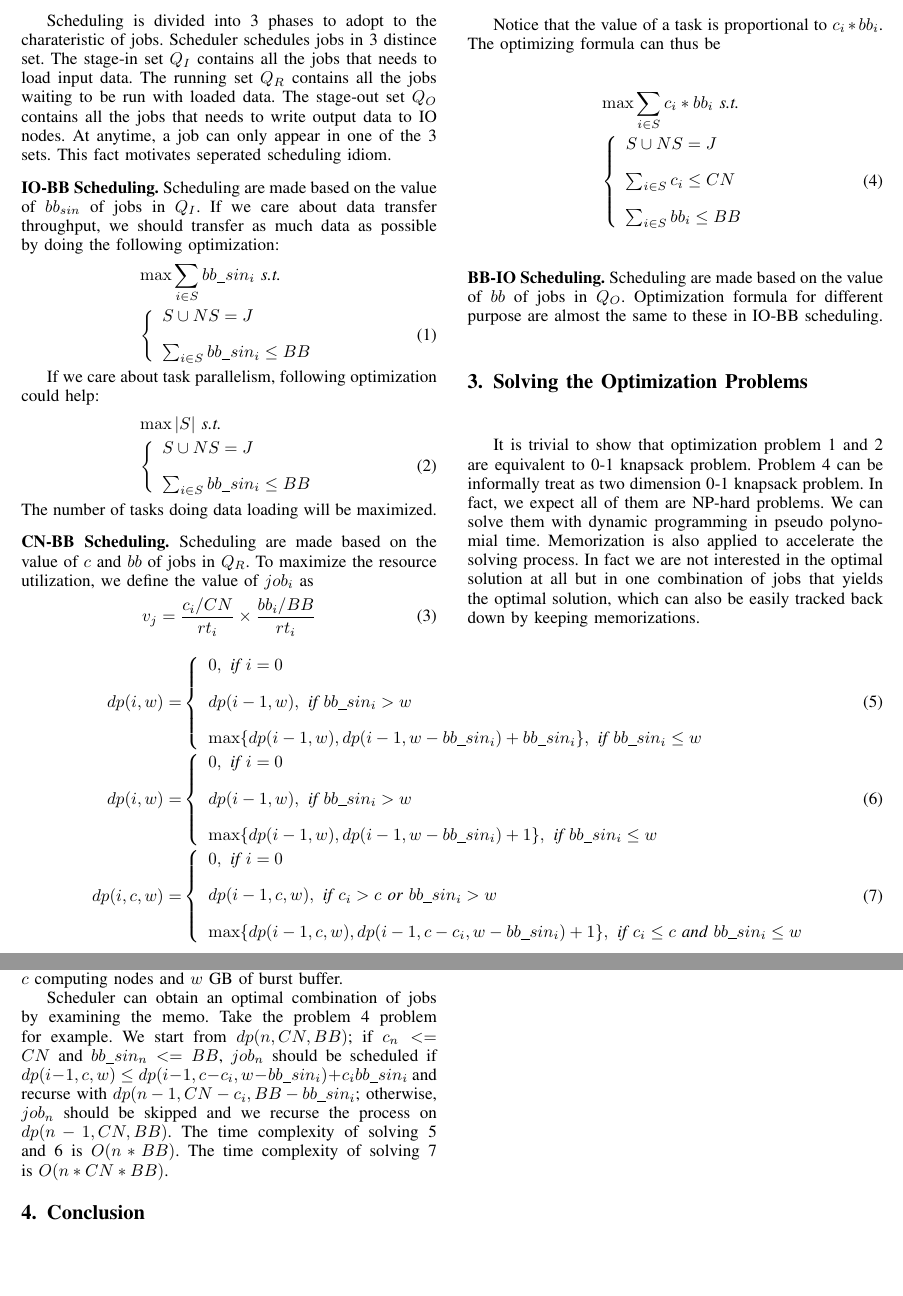
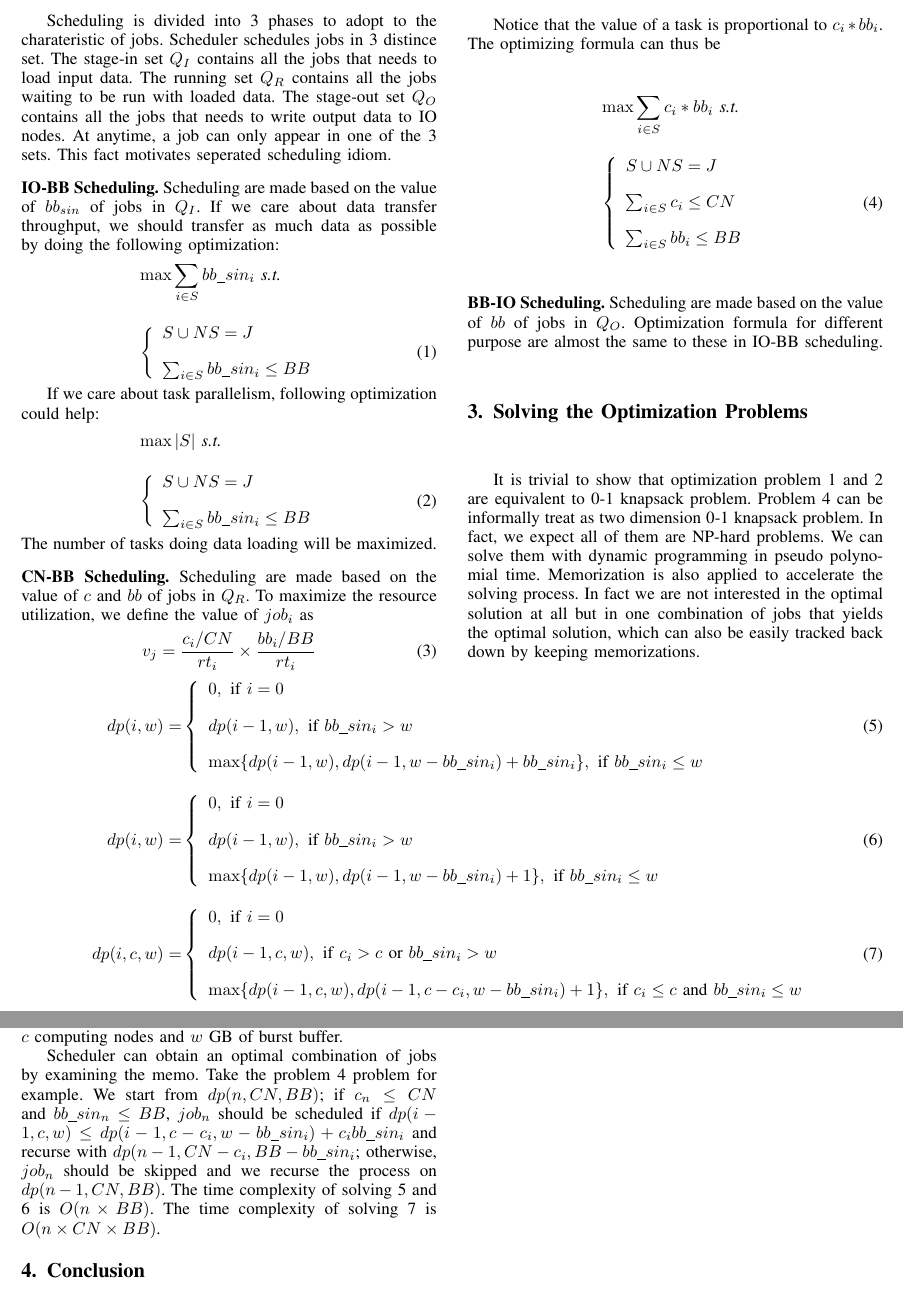
Before and after one commit to littlepretty/BBSimulator, a LaTeX paper (doc/bbscheduler.tex): two parts of pages 2 and 3 of 3, joined at a grey line, cut so that both start at the same text, the shorter picture padded with empty space. Compiled offline with pdfLaTeX; a missing font is replaced by an installed copy or a similar font; a LaTeX package or settings file that is missing is left out.

Commit message:
Beatify equations
Signed-off-by: Jiaqi Yan <littlepretty881203@gmail.com>

```diff
--- a/doc/bbscheduler.tex
+++ b/doc/bbscheduler.tex
@@ -494,7 +494,7 @@ Scheduling are made based on the value of $bb_{sin}$ of jobs in $Q_I$.
 If we care about data transfer throughput,
 we should transfer as much data as possible by doing the following optimization:
 \begin{align*}
-        & \max \sum_{i\in S} bb\_sin_i \textit{   s.t.}\\
+        & \max \sum_{i\in S} bb\_sin_i \textit{   s.t.}\\[1em]
         & \left\{
                 \begin{array}{l}
                         S \cup NS = J \\ [1em] \numberthis \label{Equ:MaxTransferData}
@@ -505,7 +505,7 @@ we should transfer as much data as possible by doing the following optimization:
 
 If we care about task parallelism, following optimization could help:
 \begin{align*}
-        & \max |S| \textit{   s.t.} \\
+        & \max |S| \textit{   s.t.} \\[1em]
         & \left\{
                 \begin{array}{l}
                         S \cup NS = J \\ [1em] \numberthis \label{Equ:MaxTaskNumber}
@@ -563,29 +563,29 @@ that yields the optimal solution, which can also be easily tracked back down by
                 dp(i, w) = &
                 \left\{
                         \begin{array}{l}
-                                0, \textit{ if $i=0$ } \\ [1em]
-                                dp(i-1, w), \textit{ if $bb\_sin_i > w$} \\ [1em]
-                                \max \{ dp(i-1, w), dp(i-1, w-bb\_sin_i) + bb\_sin_i \}, \textit{ if $bb\_sin_i \leq w$}
+                                0, \text{ if $i=0$ } \\ [1em]
+                                dp(i-1, w), \text{ if $bb\_sin_i > w$} \\ [1em]
+                                \max \{ dp(i-1, w), dp(i-1, w-bb\_sin_i) + bb\_sin_i \}, \text{ if $bb\_sin_i \leq w$}
                         \end{array}
                 \right.
                 \label{Equ:MaxTransferDataRecursion}
-                \\
+                \\[1em]
                 dp(i, w) = &
                 \left\{
                         \begin{array}{l}
-                                0, \textit{ if $i=0$ } \\ [1em]
-                                dp(i-1, w), \textit{ if $bb\_sin_i > w$} \\ [1em]
-                                \max \{ dp(i-1, w), dp(i-1, w-bb\_sin_i) + 1 \}, \textit{ if $bb\_sin_i \leq w$}
+                                0, \text{ if $i=0$ } \\ [1em]
+                                dp(i-1, w), \text{ if $bb\_sin_i > w$} \\ [1em]
+                                \max \{ dp(i-1, w), dp(i-1, w-bb\_sin_i) + 1 \}, \text{ if $bb\_sin_i \leq w$}
                         \end{array}
                 \right.
                 \label{Equ:MaxTaskNumberRecursion}
-                \\
+                \\[1em]
                 dp(i, c, w) = &
                 \left\{
                         \begin{array}{l}
-                                0, \textit{ if $i=0$ } \\ [1em]
-                                dp(i-1, c, w), \textit{ if $c_i > c$ or $bb\_sin_i > w$} \\ [1em]
-                                \max \{ dp(i-1, c, w), dp(i-1, c - c_i, w-bb\_sin_i) + 1 \}, \textit{ if $c_i \leq c$ and $bb\_sin_i \leq w$}
+                                0, \text{ if $i=0$ } \\ [1em]
+                                dp(i-1, c, w), \text{ if $c_i > c$ or $bb\_sin_i > w$} \\ [1em]
+                                \max \{ dp(i-1, c, w), dp(i-1, c - c_i, w-bb\_sin_i) + 1 \}, \text{ if $c_i \leq c$ and $bb\_sin_i \leq w$}
                         \end{array}
                 \right.
                 \label{Equ:MaxProductRecursion}
@@ -605,11 +605,11 @@ with $c$ computing nodes and $w$ GB of burst buffer.
 
 Scheduler can obtain an optimal combination of jobs by examining the memo.
 Take the problem \ref{Equ:MaxProduct} problem for example.
-We start from $dp(n, CN, BB)$; if $c_n <= CN$ and $bb\_sin_n <= BB$, $job_n$ should be scheduled if
+We start from $dp(n, CN, BB)$; if $c_n \leq CN$ and $bb\_sin_n \leq BB$, $job_n$ should be scheduled if
 $dp(i-1, c, w) \leq dp(i-1, c - c_i, w-bb\_sin_i) + c_i bb\_sin_i$ and recurse with $dp(n-1, CN-c_i, BB-bb\_sin_i$;
 otherwise, $job_n$ should be skipped and we recurse the process on $dp(n-1, CN, BB)$.
-The time complexity of solving \ref{Equ:MaxTransferDataRecursion} and \ref{Equ:MaxTaskNumberRecursion} is $O(n*BB)$.
-The time complexity of solving \ref{Equ:MaxProductRecursion} is $O(n*CN*BB)$.
+The time complexity of solving \ref{Equ:MaxTransferDataRecursion} and \ref{Equ:MaxTaskNumberRecursion} is $O(n\times BB)$.
+The time complexity of solving \ref{Equ:MaxProductRecursion} is $O(n\times CN\times BB)$.
 
 
 
```
Also changed, not shown: doc/bbscheduler.tex (2 more changed lines).
